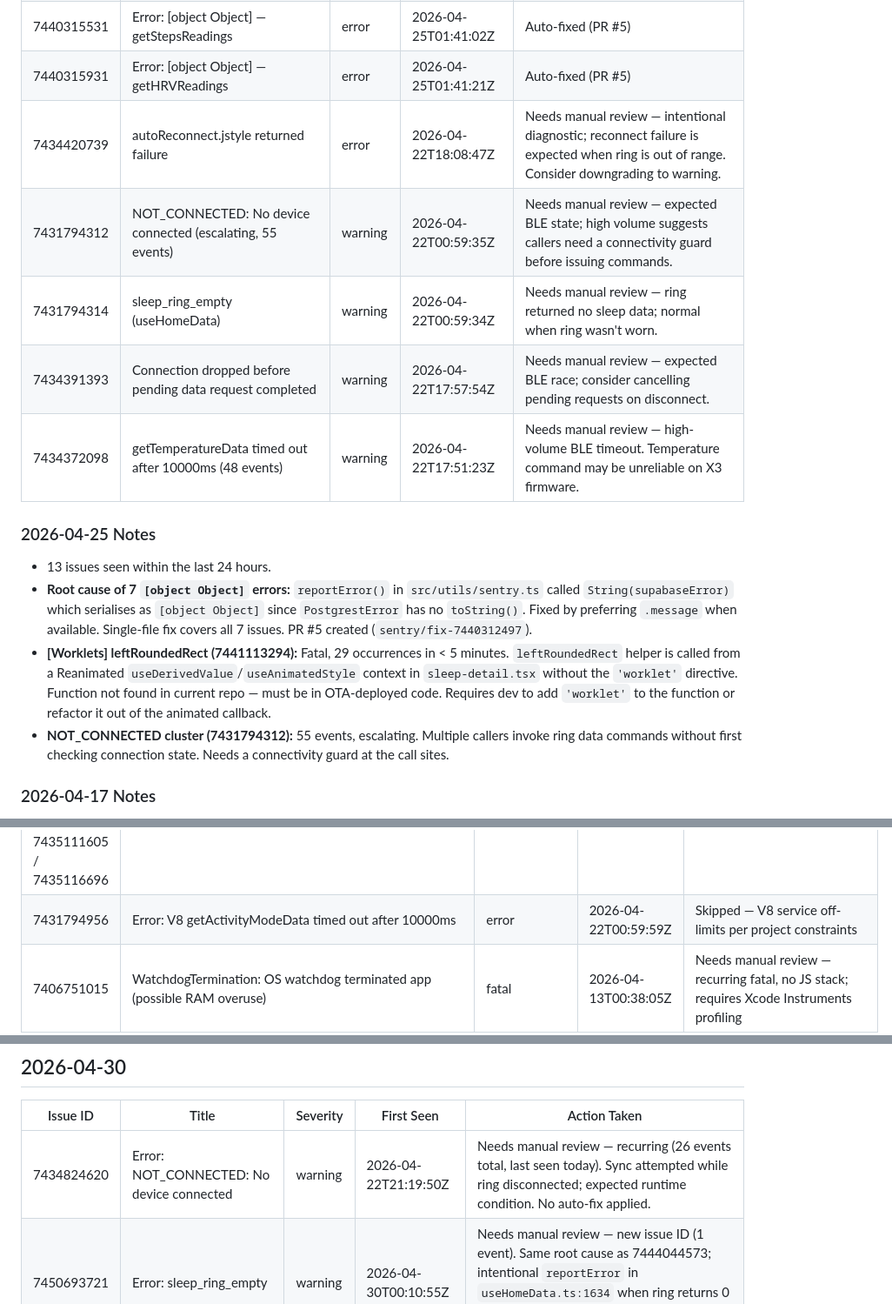
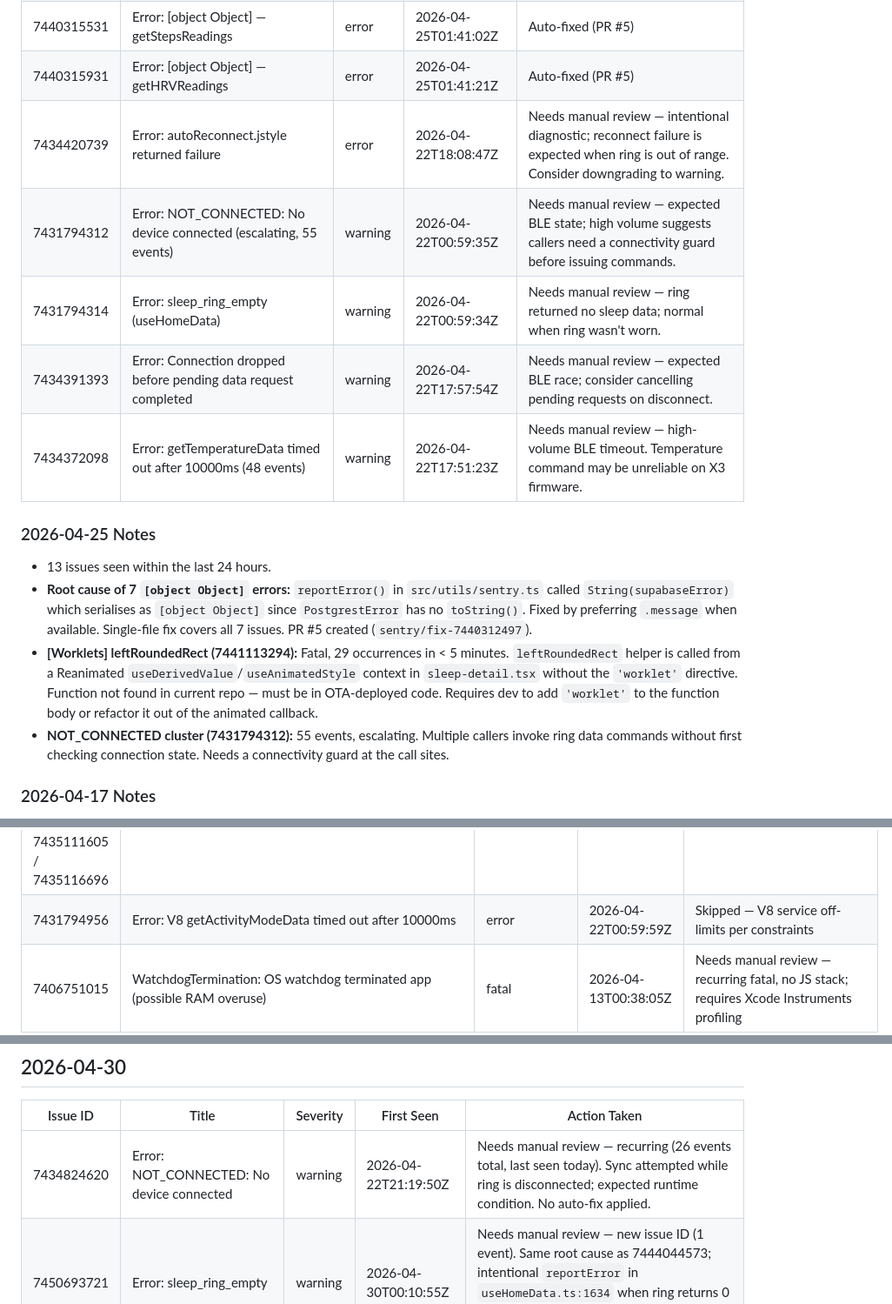
Before and after one commit to marcopolodesign/IOS-SDK-3.18.1, a Markdown page: SmartRingExpoApp/sentry-report.md, 3 parts joined by grey strips. Shown at 87% size. GitHub-like rendering.

```diff
--- a/SmartRingExpoApp/sentry-report.md
+++ b/SmartRingExpoApp/sentry-report.md
@@ -77,16 +77,16 @@
 | 7440315317 | Error: [object Object] — getStravaActivities | error | 2026-04-25T01:40:55Z | Auto-fixed (PR #5) |
 | 7440315531 | Error: [object Object] — getStepsReadings | error | 2026-04-25T01:41:02Z | Auto-fixed (PR #5) |
 | 7440315931 | Error: [object Object] — getHRVReadings | error | 2026-04-25T01:41:21Z | Auto-fixed (PR #5) |
-| 7434420739 | autoReconnect.jstyle returned failure | error | 2026-04-22T18:08:47Z | Needs manual review — intentional diagnostic; reconnect failure is expected when ring is out of range. Consider downgrading to warning. |
-| 7431794312 | NOT_CONNECTED: No device connected (escalating, 55 events) | warning | 2026-04-22T00:59:35Z | Needs manual review — expected BLE state; high volume suggests callers need a connectivity guard before issuing commands. |
-| 7431794314 | sleep_ring_empty (useHomeData) | warning | 2026-04-22T00:59:34Z | Needs manual review — ring returned no sleep data; normal when ring wasn't worn. |
-| 7434391393 | Connection dropped before pending data request completed | warning | 2026-04-22T17:57:54Z | Needs manual review — expected BLE race; consider cancelling pending requests on disconnect. |
-| 7434372098 | getTemperatureData timed out after 10000ms (48 events) | warning | 2026-04-22T17:51:23Z | Needs manual review — high-volume BLE timeout. Temperature command may be unreliable on X3 firmware. |
+| 7434420739 | Error: autoReconnect.jstyle returned failure | error | 2026-04-22T18:08:47Z | Needs manual review — intentional diagnostic; reconnect failure is expected when ring is out of range. Consider downgrading to warning. |
+| 7431794312 | Error: NOT_CONNECTED: No device connected (escalating, 55 events) | warning | 2026-04-22T00:59:35Z | Needs manual review — expected BLE state; high volume suggests callers need a connectivity guard before issuing commands. |
+| 7431794314 | Error: sleep_ring_empty (useHomeData) | warning | 2026-04-22T00:59:34Z | Needs manual review — ring returned no sleep data; normal when ring wasn't worn. |
+| 7434391393 | Error: Connection dropped before pending data request completed | warning | 2026-04-22T17:57:54Z | Needs manual review — expected BLE race; consider cancelling pending requests on disconnect. |
+| 7434372098 | Error: getTemperatureData timed out after 10000ms (48 events) | warning | 2026-04-22T17:51:23Z | Needs manual review — high-volume BLE timeout. Temperature command may be unreliable on X3 firmware. |
 
 ### 2026-04-25 Notes
 - 13 issues seen within the last 24 hours.
 - **Root cause of 7 `[object Object]` errors:** `reportError()` in `src/utils/sentry.ts` called `String(supabaseError)` which serialises as `[object Object]` since `PostgrestError` has no `toString()`. Fixed by preferring `.message` when available. Single-file fix covers all 7 issues. PR #5 created (`sentry/fix-7440312497`).
-- **[Worklets] leftRoundedRect (7441113294):** Fatal, 29 occurrences in < 5 minutes. `leftRoundedRect` helper is called from a Reanimated `useDerivedValue`/`useAnimatedStyle` context in `sleep-detail.tsx` without the `'worklet'` directive. Function not found in current repo — must be in OTA-deployed code. Requires dev to add `'worklet'` to the function or refactor it out of the animated callback.
+- **[Worklets] leftRoundedRect (7441113294):** Fatal, 29 occurrences in < 5 minutes. `leftRoundedRect` helper is called from a Reanimated `useDerivedValue`/`useAnimatedStyle` context in `sleep-detail.tsx` without the `'worklet'` directive. Function not found in current repo — must be in OTA-deployed code. Requires dev to add `'worklet'` to the function body or refactor it out of the animated callback.
 - **NOT_CONNECTED cluster (7431794312):** 55 events, escalating. Multiple callers invoke ring data commands without first checking connection state. Needs a connectivity guard at the call sites.
 
 ### 2026-04-17 Notes
@@ -165,7 +165,7 @@
 | 7431794312 | Error: NOT_CONNECTED: No device connected | warning | 2026-04-22T00:59:35Z | Needs manual review — same pattern |
 | 7435110956 | Error: No device connected (DataSyncService→getSleepDataRaw→ensureConnected) | error | 2026-04-23T00:10:43Z | Needs manual review — sync burst while ring disconnected |
 | 7435111574 / 7435111082 / 7435115700 / 7435110949 / 7435111092 / 7435111107 / 7435111093 / 7435110932 / 7435112378 / 7435111538 / 7435111519 / 7435111605 / 7435116696 | Error: No device connected (various callers) | error/warning | 2026-04-23T00:10–00:14Z | Needs manual review — same root cause; all from `ensureConnected` in UnifiedSmartRingService |
-| 7431794956 | Error: V8 getActivityModeData timed out after 10000ms | error | 2026-04-22T00:59:59Z | Skipped — V8 service off-limits per project constraints |
+| 7431794956 | Error: V8 getActivityModeData timed out after 10000ms | error | 2026-04-22T00:59:59Z | Skipped — V8 service off-limits per constraints |
 | 7406751015 | WatchdogTermination: OS watchdog terminated app (possible RAM overuse) | fatal | 2026-04-13T00:38:05Z | Needs manual review — recurring fatal, no JS stack; requires Xcode Instruments profiling |
 
 ## 2026-04-29
@@ -257,7 +257,7 @@
 
 | Issue ID | Title | Severity | First Seen | Action Taken |
 |---|---|---|---|---|
-| 7434824620 | Error: NOT_CONNECTED: No device connected | warning | 2026-04-22T21:19:50Z | Needs manual review — recurring (26 events total, last seen today). Sync attempted while ring disconnected; expected runtime condition. No auto-fix applied. |
+| 7434824620 | Error: NOT_CONNECTED: No device connected | warning | 2026-04-22T21:19:50Z | Needs manual review — recurring (26 events total, last seen today). Sync attempted while ring is disconnected; expected runtime condition. No auto-fix applied. |
 | 7450693721 | Error: sleep_ring_empty | warning | 2026-04-30T00:10:55Z | Needs manual review — new issue ID (1 event). Same root cause as 7444044573; intentional `reportError` in `useHomeData.ts:1634` when ring returns 0 sleep records and Supabase fallback is used. Not a code bug. No auto-fix applied. |
 | 7434391393 | Error: Connection dropped before pending data request completed | warning | 2026-04-22T17:57:54Z | Needs manual review — recurring (21 events total, last seen today). Native bridge rejects pending data request on BLE disconnect (`JstyleBridge.m:1188`); no in-app stack frames available. Expected BLE race condition. No auto-fix applied. |
 
```
Also changed, not shown: other parts of SmartRingExpoApp/sentry-report.md (+32 -19 lines).
